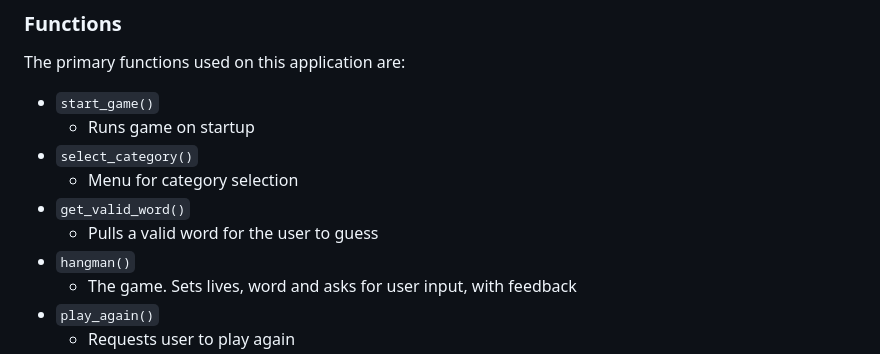
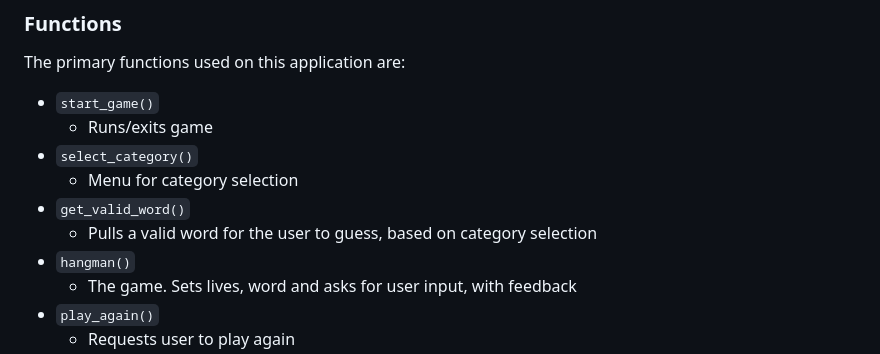
Before and after one commit to DavidFB94/hangman, a Markdown page: README.md, the part around the change. Drawn GitHub-style.

Commit message:
Update Functions description in README.md

```diff
--- a/README.md
+++ b/README.md
@@ -107,11 +107,11 @@ Below is the flowchart of the main process of this Python program. It shows the
 The primary functions used on this application are:
 
 - `start_game()`
-    - Runs game on startup
+    - Runs/exits game
 - `select_category()`
     - Menu for category selection
 - `get_valid_word()`
-    - Pulls a valid word for the user to guess
+    - Pulls a valid word for the user to guess, based on category selection
 - `hangman()`
     - The game. Sets lives, word and asks for user input, with feedback
 - `play_again()`
```
